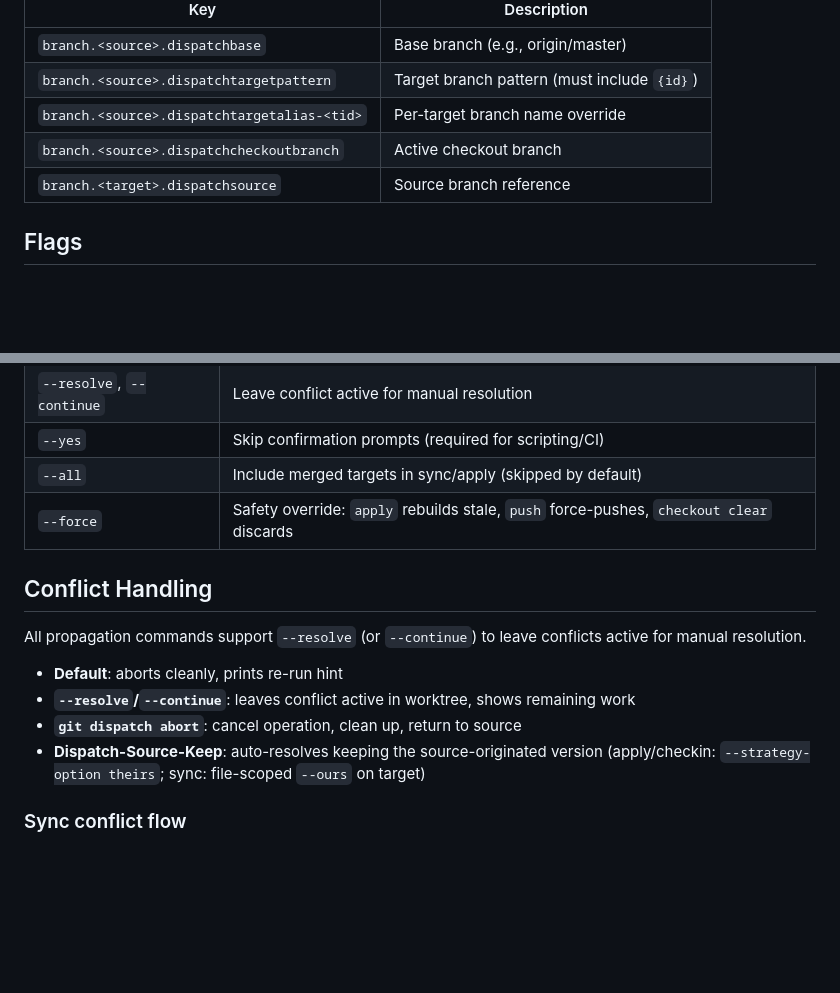
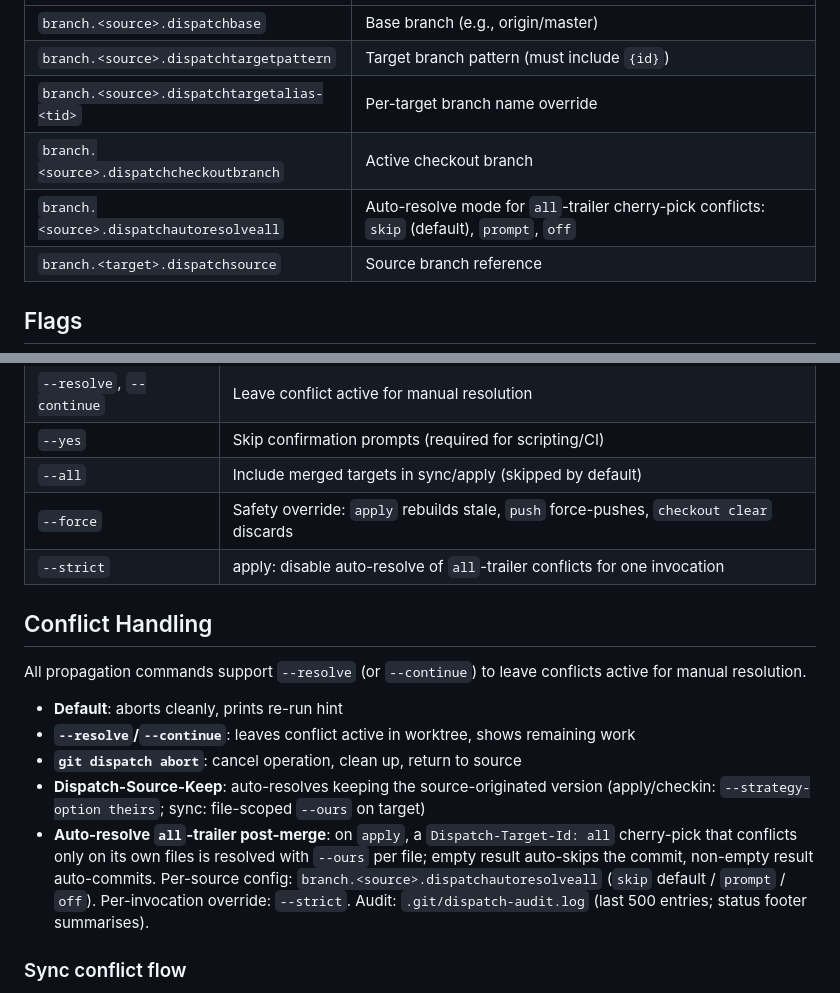
Before and after one commit to KakkoiDev/git-dispatch, a Markdown page: SKILL.md, 2 parts joined by grey strips. GitHub-like rendering; blank space fills up the shorter version.

```diff
--- a/SKILL.md
+++ b/SKILL.md
@@ -218,6 +218,7 @@ Config is branch-scoped (per-source-branch) to support multiple worktrees:
 | `branch.<source>.dispatchtargetpattern` | Target branch pattern (must include `{id}`) |
 | `branch.<source>.dispatchtargetalias-<tid>` | Per-target branch name override |
 | `branch.<source>.dispatchcheckoutbranch` | Active checkout branch |
+| `branch.<source>.dispatchautoresolveall` | Auto-resolve mode for `all`-trailer cherry-pick conflicts: `skip` (default), `prompt`, `off` |
 | `branch.<target>.dispatchsource` | Source branch reference |
 
 ## Flags
@@ -229,6 +230,7 @@ Config is branch-scoped (per-source-branch) to support multiple worktrees:
 | `--yes` | Skip confirmation prompts (required for scripting/CI) |
 | `--all` | Include merged targets in sync/apply (skipped by default) |
 | `--force` | Safety override: `apply` rebuilds stale, `push` force-pushes, `checkout clear` discards |
+| `--strict` | apply: disable auto-resolve of `all`-trailer conflicts for one invocation |
 
 ## Conflict Handling
 
@@ -238,6 +240,7 @@ All propagation commands support `--resolve` (or `--continue`) to leave conflict
 - **`--resolve`/`--continue`**: leaves conflict active in worktree, shows remaining work
 - **`git dispatch abort`**: cancel operation, clean up, return to source
 - **Dispatch-Source-Keep**: auto-resolves keeping the source-originated version (apply/checkin: `--strategy-option theirs`; sync: file-scoped `--ours` on target)
+- **Auto-resolve `all`-trailer post-merge**: on `apply`, a `Dispatch-Target-Id: all` cherry-pick that conflicts only on its own files is resolved with `--ours` per file; empty result auto-skips the commit, non-empty result auto-commits. Per-source config: `branch.<source>.dispatchautoresolveall` (`skip` default / `prompt` / `off`). Per-invocation override: `--strict`. Audit: `.git/dispatch-audit.log` (last 500 entries; status footer summarises).
 
 ### Sync conflict flow
 
```
Also changed, not shown: AGENTS.md (+2 -0 lines), README.md (+3 -0 lines).
